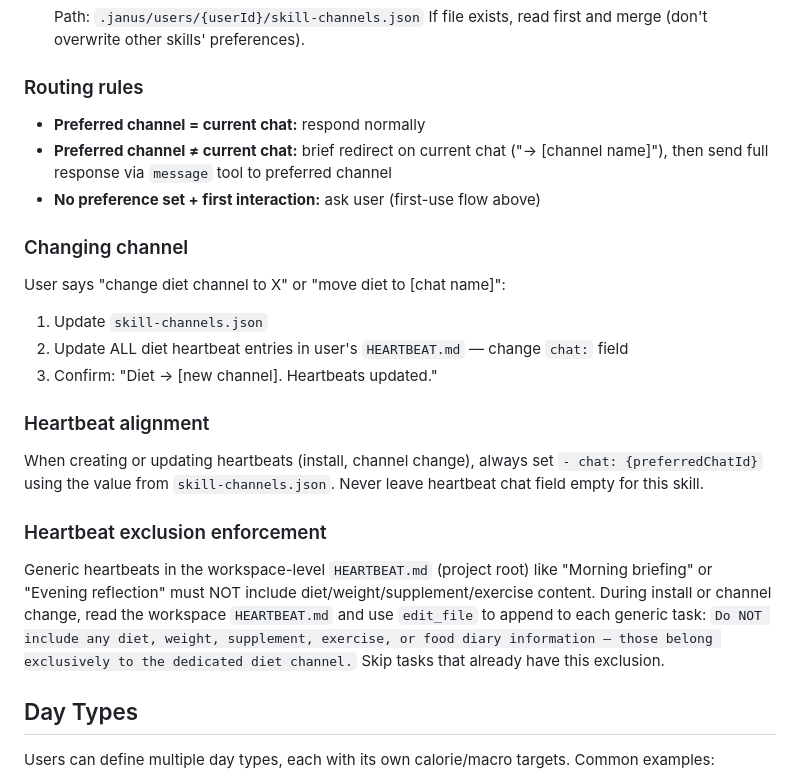
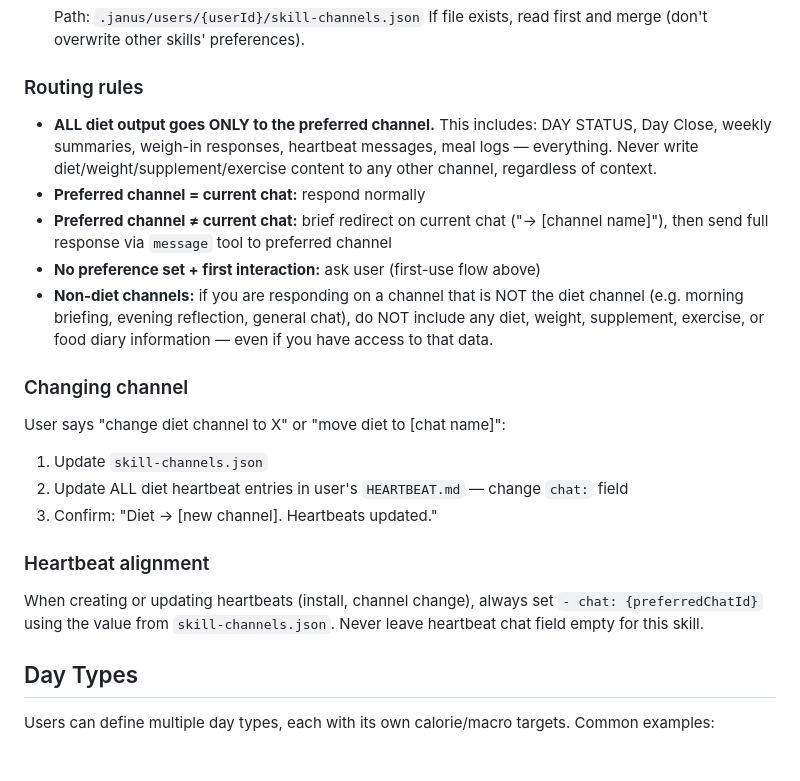
Before and after one commit to wtokarzewski/janus-agent, a Markdown page: skills/diet-tracker/SKILL.md, the part around the change. Drawn GitHub-style; blank space fills up the shorter version.

```diff
--- a/skills/diet-tracker/SKILL.md
+++ b/skills/diet-tracker/SKILL.md
@@ -68,9 +68,11 @@ Before any output, check `<skill_channels>` in the system prompt:
    If file exists, read first and merge (don't overwrite other skills' preferences).
 
 ### Routing rules
+- **ALL diet output goes ONLY to the preferred channel.** This includes: DAY STATUS, Day Close, weekly summaries, weigh-in responses, heartbeat messages, meal logs — everything. Never write diet/weight/supplement/exercise content to any other channel, regardless of context.
 - **Preferred channel = current chat:** respond normally
 - **Preferred channel ≠ current chat:** brief redirect on current chat ("→ [channel name]"), then send full response via `message` tool to preferred channel
 - **No preference set + first interaction:** ask user (first-use flow above)
+- **Non-diet channels:** if you are responding on a channel that is NOT the diet channel (e.g. morning briefing, evening reflection, general chat), do NOT include any diet, weight, supplement, exercise, or food diary information — even if you have access to that data.
 
 ### Changing channel
 User says "change diet channel to X" or "move diet to [chat name]":
@@ -80,9 +82,6 @@ User says "change diet channel to X" or "move diet to [chat name]":
 
 ### Heartbeat alignment
 When creating or updating heartbeats (install, channel change), always set `- chat: {preferredChatId}` using the value from `skill-channels.json`. Never leave heartbeat chat field empty for this skill.
-
-### Heartbeat exclusion enforcement
-Generic heartbeats in the workspace-level `HEARTBEAT.md` (project root) like "Morning briefing" or "Evening reflection" must NOT include diet/weight/supplement/exercise content. During install or channel change, read the workspace `HEARTBEAT.md` and use `edit_file` to append to each generic task: `Do NOT include any diet, weight, supplement, exercise, or food diary information — those belong exclusively to the dedicated diet channel.` Skip tasks that already have this exclusion.
 
 ## Day Types
 
```
Also changed, not shown: skills/diet-tracker/install.md (+0 -8 lines).
